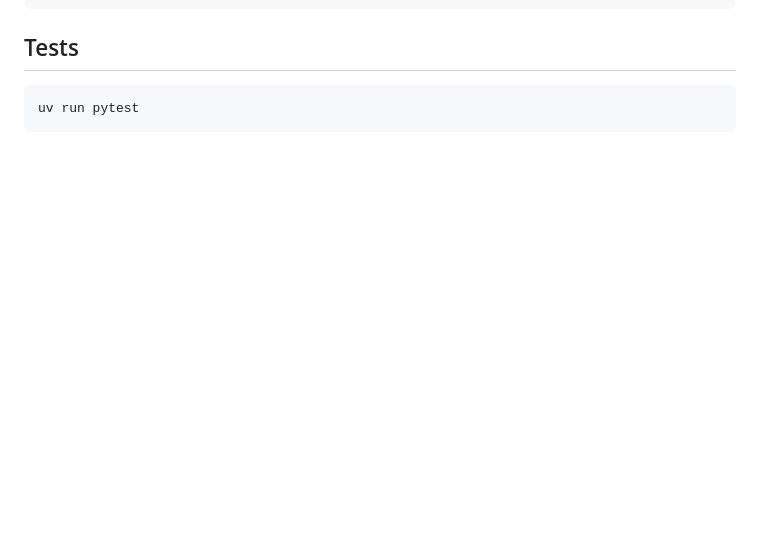
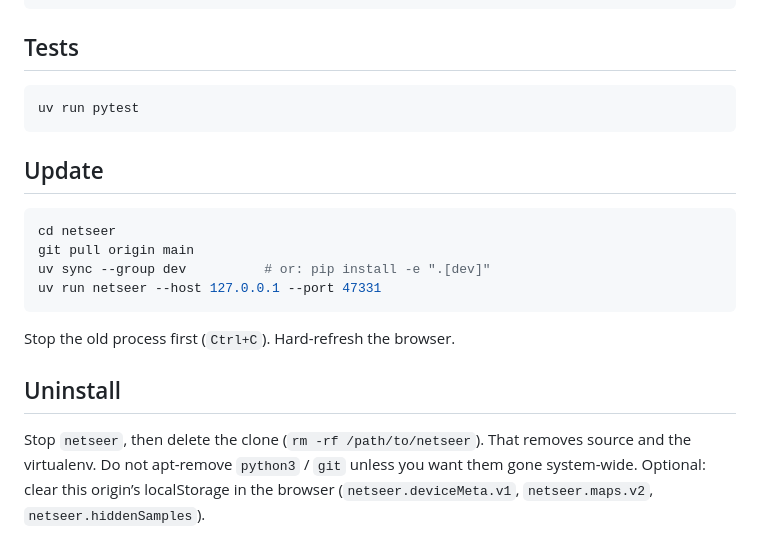
Before and after one commit to ardyn-systems/netseer, a Markdown page: README.md, the part around the change. Drawn GitHub-style; blank space fills up the shorter version.

Commit message:
Document how to update and uninstall NetSeer on Linux.
Co-authored-by: cody.e.oliver <cody.e.oliver@gmail.com>

````diff
--- a/README.md
+++ b/README.md
@@ -92,3 +92,18 @@ uv run python -m surveymap.compile_oui /tmp/oui.csv /tmp/mam.csv /tmp/oui36.csv
 ```bash
 uv run pytest
 ```
+
+## Update
+
+```bash
+cd netseer
+git pull origin main
+uv sync --group dev          # or: pip install -e ".[dev]"
+uv run netseer --host 127.0.0.1 --port 47331
+```
+
+Stop the old process first (`Ctrl+C`). Hard-refresh the browser.
+
+## Uninstall
+
+Stop `netseer`, then delete the clone (`rm -rf /path/to/netseer`). That removes source and the virtualenv. Do not apt-remove `python3` / `git` unless you want them gone system-wide. Optional: clear this origin’s localStorage in the browser (`netseer.deviceMeta.v1`, `netseer.maps.v2`, `netseer.hiddenSamples`).
````
Also changed, not shown: docs/netseer-install-and-use.md (+54 -1 lines).
